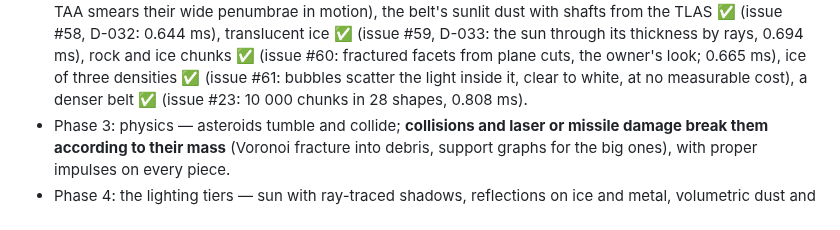
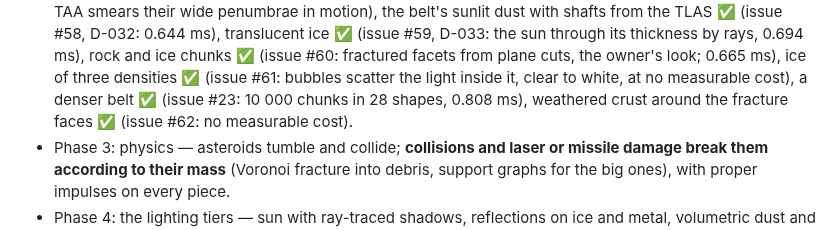
Before and after one commit to Eolan/forge-engine, a Markdown page: docs/ROADMAP.md, the part around the change. Rendered like a GitHub page.

```diff
--- a/docs/ROADMAP.md
+++ b/docs/ROADMAP.md
@@ -61,7 +61,8 @@ It always shows the best the engine can do at that moment and carries its own pr
   its thickness by rays, 0.694 ms), rock and ice chunks ✅ (issue #60: fractured facets from
   plane cuts, the owner's look; 0.665 ms), ice of three densities ✅ (issue #61: bubbles
   scatter the light inside it, clear to white, at no measurable cost), a denser belt ✅
-  (issue #23: 10 000 chunks in 28 shapes, 0.808 ms).
+  (issue #23: 10 000 chunks in 28 shapes, 0.808 ms), weathered crust around the fracture
+  faces ✅ (issue #62: no measurable cost).
 - Phase 3: physics — asteroids tumble and collide; **collisions and laser or missile damage
   break them according to their mass** (Voronoi fracture into debris, support graphs for the
   big ones), with proper impulses on every piece.
```
Also changed, not shown: docs/PROFILE.md (+2 -0 lines), docs/demos/asteroids.md (+27 -1 lines), docs/demos/images/asteroids-crust.png (added), 2 other files.
